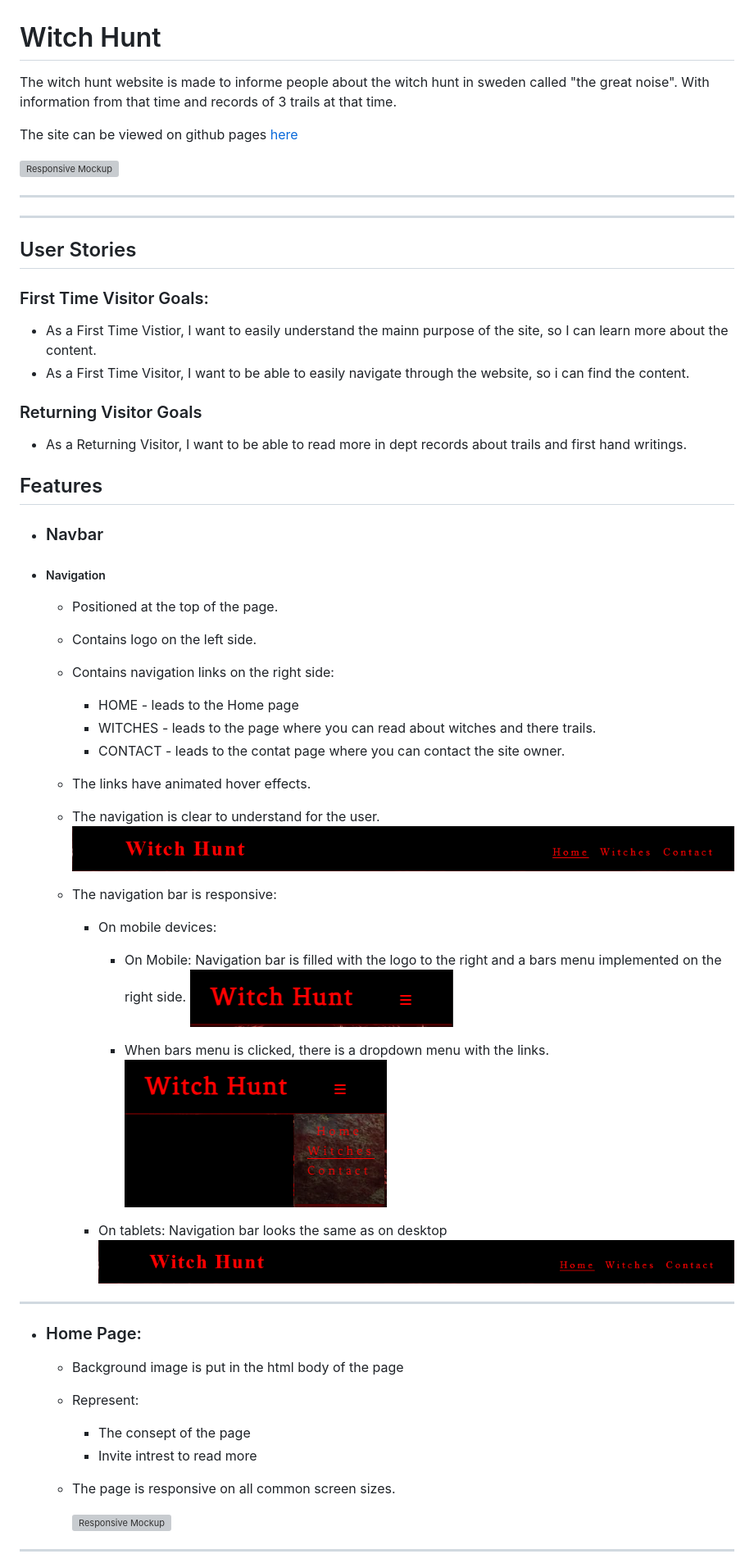
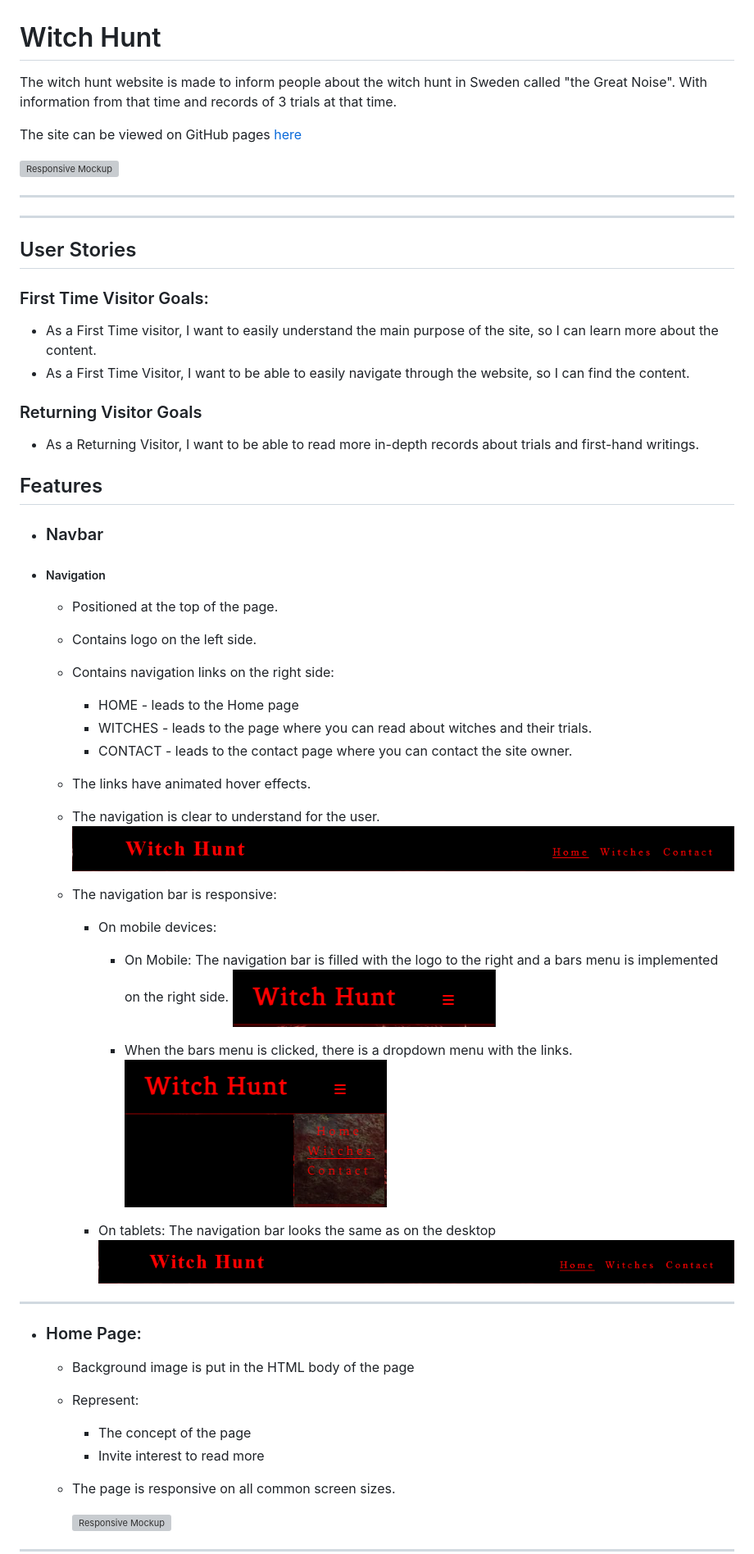
Before and after one commit to NiborGnu/witch-hunt, a Markdown page: README.md, the part around the change printed below. Shown: that part at 82% size. GitHub-like rendering; grey boxes are pictures that could not be loaded.

```diff
--- a/README.md
+++ b/README.md
@@ -1,8 +1,8 @@
 # Witch Hunt
 
-The witch hunt website is made to informe people about the witch hunt in sweden called "the great noise". With information from that time and records of 3 trails at that time.
+The witch hunt website is made to inform people about the witch hunt in Sweden called "the Great Noise". With information from that time and records of 3 trials at that time.
 
-The site can be viewed on github pages [here](https://niborgnu.github.io/witch-hunt/)
+The site can be viewed on GitHub pages [here](https://niborgnu.github.io/witch-hunt/)
 
 ![Responsive Mockup](documentation/all-devices-black.png)
 
@@ -13,11 +13,11 @@ The site can be viewed on github pages [here](https://niborgnu.github.io/witch-h
 ## User Stories
 
 ### First Time Visitor Goals:
-* As a First Time Vistior, I want to easily understand the mainn purpose of the site, so I can learn more about the content.
-* As a First Time Visitor, I want to be able to easily navigate through the website, so i can find the content.
+* As a First Time visitor, I want to easily understand the main purpose of the site, so I can learn more about the content.
+* As a First Time Visitor, I want to be able to easily navigate through the website, so I can find the content.
 
 ### Returning Visitor Goals
-* As a Returning Visitor, I want to be able to read more in dept records about trails and first hand writings.
+* As a Returning Visitor, I want to be able to read more in-depth records about trials and first-hand writings.
 
 ## Features
 
@@ -28,36 +28,36 @@ The site can be viewed on github pages [here](https://niborgnu.github.io/witch-h
     - Contains logo on the left side.
     - Contains navigation links on the right side:
         * HOME - leads to the Home page
-        * WITCHES - leads to the page where you can read about witches and there trails.
-        * CONTACT - leads to the contat page where you can contact the site owner.
+        * WITCHES - leads to the page where you can read about witches and their trials.
+        * CONTACT - leads to the contact page where you can contact the site owner.
     - The links have animated hover effects.
 
-    - The  navigation is clear to understand for the user.
+    - The navigation is clear to understand for the user.
     ![NavBar desktop](documentation/nav-bar-desktop.png)
 
     - The navigation bar is responsive:
 
         * On mobile devices:
 
-            * On Mobile: Navigation bar is filled with the logo to the right and a bars menu implemented on the right side.
+            * On Mobile: The navigation bar is filled with the logo to the right and a bars menu is implemented on the right side.
             ![NavBar Mobile Closed](documentation/nav-bar-mobile.png)
 
-            * When bars menu is clicked, there is a dropdown menu with the links.
+            * When the bars menu is clicked, there is a dropdown menu with the links.
             ![NavBar Mobile Open](documentation/nav-bar-mobile-dropdown.png)
 
-        * On tablets: Navigation bar looks the same as on desktop
+        * On tablets: The navigation bar looks the same as on the desktop
         ![NavBar desktop](documentation/nav-bar-desktop.png)
 
 
 ---
 + ### Home Page:
 
-    - Background image is put in the html body of the page
+    - Background image is put in the HTML body of the page
 
     - Represent:
 
-        * The consept of the page
-        * Invite intrest to read more
+        * The concept of the page
+        * Invite interest to read more
 
     - The page is responsive on all common screen sizes.
 
```
Also changed, not shown: other parts of README.md (+43 -41 lines).
